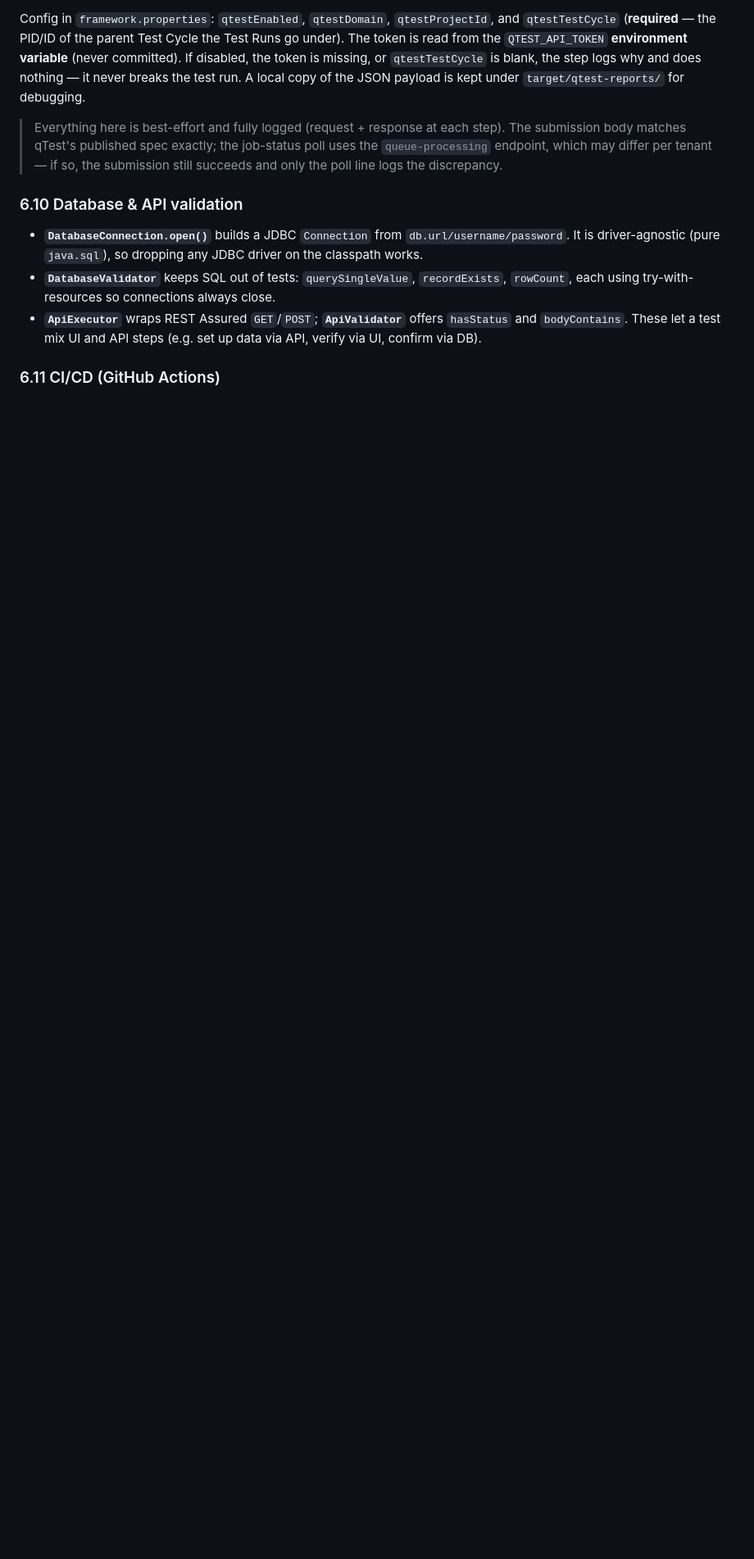
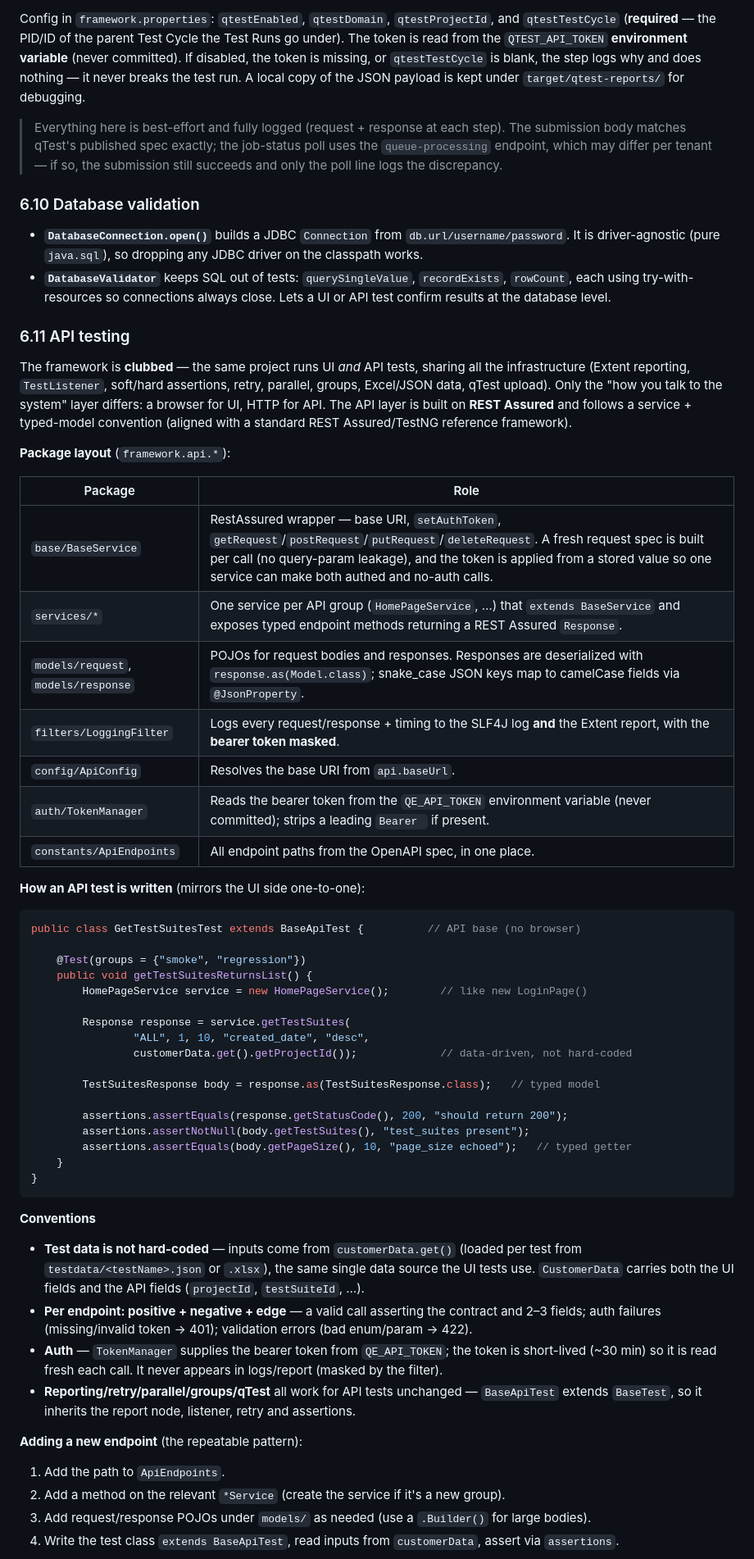
Before and after one commit to aayush12arora/New_Automation_framework, a Markdown page: README.md, the part around one of its changes. Shown at 82% size. Rendered like a GitHub page; blank space fills up the shorter version.

Commit message:
Add dedicated API testing section (6.11) to README
- Split old 6.10 "Database & API validation" into 6.10 Database validation
  and a new 6.11 API testing section; renumber CI/CD to 6.12
- Document the API layer: package layout (base/services/models/filters/config/
  auth/constants), the service + typed-model + response.as() pattern, the
  data-driven-via-customerData convention, token from QE_API_TOKEN with masking,
  positive/negative/edge expectation, "how to add a new endpoint" steps, and the
  live-server/no-mock run note
- Add api.baseUrl + QE_API_TOKEN to the configuration reference and TOC

Co-Authored-By: Claude Opus 4.8 <noreply@anthropic.com>
Claude-Session: https://claude.ai/code/session_018x3J83VAAreDPmh8odq2Lu

````diff
--- a/README.md
+++ b/README.md
@@ -407,14 +408,71 @@ nothing — it never breaks the test run. A local copy of the JSON payload is ke
 > `queue-processing` endpoint, which may differ per tenant — if so, the submission still
 > succeeds and only the poll line logs the discrepancy.
 
-### 6.10 Database & API validation
+### 6.10 Database validation
 
 - **`DatabaseConnection.open()`** builds a JDBC `Connection` from `db.url/username/password`.
   It is driver-agnostic (pure `java.sql`), so dropping any JDBC driver on the classpath works.
 - **`DatabaseValidator`** keeps SQL out of tests: `querySingleValue`, `recordExists`,
-  `rowCount`, each using try-with-resources so connections always close.
-- **`ApiExecutor`** wraps REST Assured `GET`/`POST`; **`ApiValidator`** offers `hasStatus`
-  and `bodyContains`. These let a test mix UI and API steps (e.g. set up data via API, verify
-  via UI, confirm via DB).
+  `rowCount`, each using try-with-resources so connections always close. Lets a UI or API test
+  confirm results at the database level.
 
-### 6.11 CI/CD (GitHub Actions)
+### 6.11 API testing
+
+The framework is **clubbed** — the same project runs UI *and* API tests, sharing all the
+infrastructure (Extent reporting, `TestListener`, soft/hard assertions, retry, parallel,
+groups, Excel/JSON data, qTest upload). Only the "how you talk to the system" layer differs:
+a browser for UI, HTTP for API. The API layer is built on **REST Assured** and follows a
+service + typed-model convention (aligned with a standard REST Assured/TestNG reference
+framework).
+
+**Package layout** (`framework.api.*`):
+
+| Package | Role |
+|---|---|
+| `base/BaseService` | RestAssured wrapper — base URI, `setAuthToken`, `getRequest`/`postRequest`/`putRequest`/`deleteRequest`. A fresh request spec is built per call (no query-param leakage), and the token is applied from a stored value so one service can make both authed and no-auth calls. |
+| `services/*` | One service per API group (`HomePageService`, …) that `extends BaseService` and exposes typed endpoint methods returning a REST Assured `Response`. |
+| `models/request`, `models/response` | POJOs for request bodies and responses. Responses are deserialized with `response.as(Model.class)`; snake_case JSON keys map to camelCase fields via `@JsonProperty`. |
+| `filters/LoggingFilter` | Logs every request/response + timing to the SLF4J log **and** the Extent report, with the **bearer token masked**. |
+| `config/ApiConfig` | Resolves the base URI from `api.baseUrl`. |
+| `auth/TokenManager` | Reads the bearer token from the `QE_API_TOKEN` environment variable (never committed); strips a leading `Bearer ` if present. |
+| `constants/ApiEndpoints` | All endpoint paths from the OpenAPI spec, in one place. |
+
+**How an API test is written** (mirrors the UI side one-to-one):
+
+```java
+public class GetTestSuitesTest extends BaseApiTest {          // API base (no browser)
+
+    @Test(groups = {"smoke", "regression"})
+    public void getTestSuitesReturnsList() {
+        HomePageService service = new HomePageService();        // like new LoginPage()
+
+        Response response = service.getTestSuites(
+                "ALL", 1, 10, "created_date", "desc",
+                customerData.get().getProjectId());             // data-driven, not hard-coded
+
+        TestSuitesResponse body = response.as(TestSuitesResponse.class);   // typed model
+
+        assertions.assertEquals(response.getStatusCode(), 200, "should return 200");
+        assertions.assertNotNull(body.getTestSuites(), "test_suites present");
+        assertions.assertEquals(body.getPageSize(), 10, "page_size echoed");   // typed getter
+    }
+}
+```
+
+**Conventions**
+- **Test data is not hard-coded** — inputs come from `customerData.get()` (loaded per test from
+  `testdata/<testName>.json` or `.xlsx`), the same single data source the UI tests use.
+  `CustomerData` carries both the UI fields and the API fields (`projectId`, `testSuiteId`, …).
+- **Per endpoint: positive + negative + edge** — a valid call asserting the contract and 2–3
+  fields; auth failures (missing/invalid token → 401); validation errors (bad enum/param → 422).
+- **Auth** — `TokenManager` supplies the bearer token from `QE_API_TOKEN`; the token is short-lived
+  (~30 min) so it is read fresh each call. It never appears in logs/report (masked by the filter).
+- **Reporting/retry/parallel/groups/qTest** all work for API tests unchanged — `BaseApiTest`
+  extends `BaseTest`, so it inherits the report node, listener, retry and assertions.
+
+**Adding a new endpoint** (the repeatable pattern):
+1. Add the path to `ApiEndpoints`.
+2. Add a method on the relevant `*Service` (create the service if it's a new group).
+3. Add request/response POJOs under `models/` as needed (use a `.Builder()` for large bodies).
+4. Write the test class `extends BaseApiTest`, read inputs from `customerData`, assert via `assertions`.
+
````
Also changed, not shown: other parts of README.md (+20 -2 lines).
